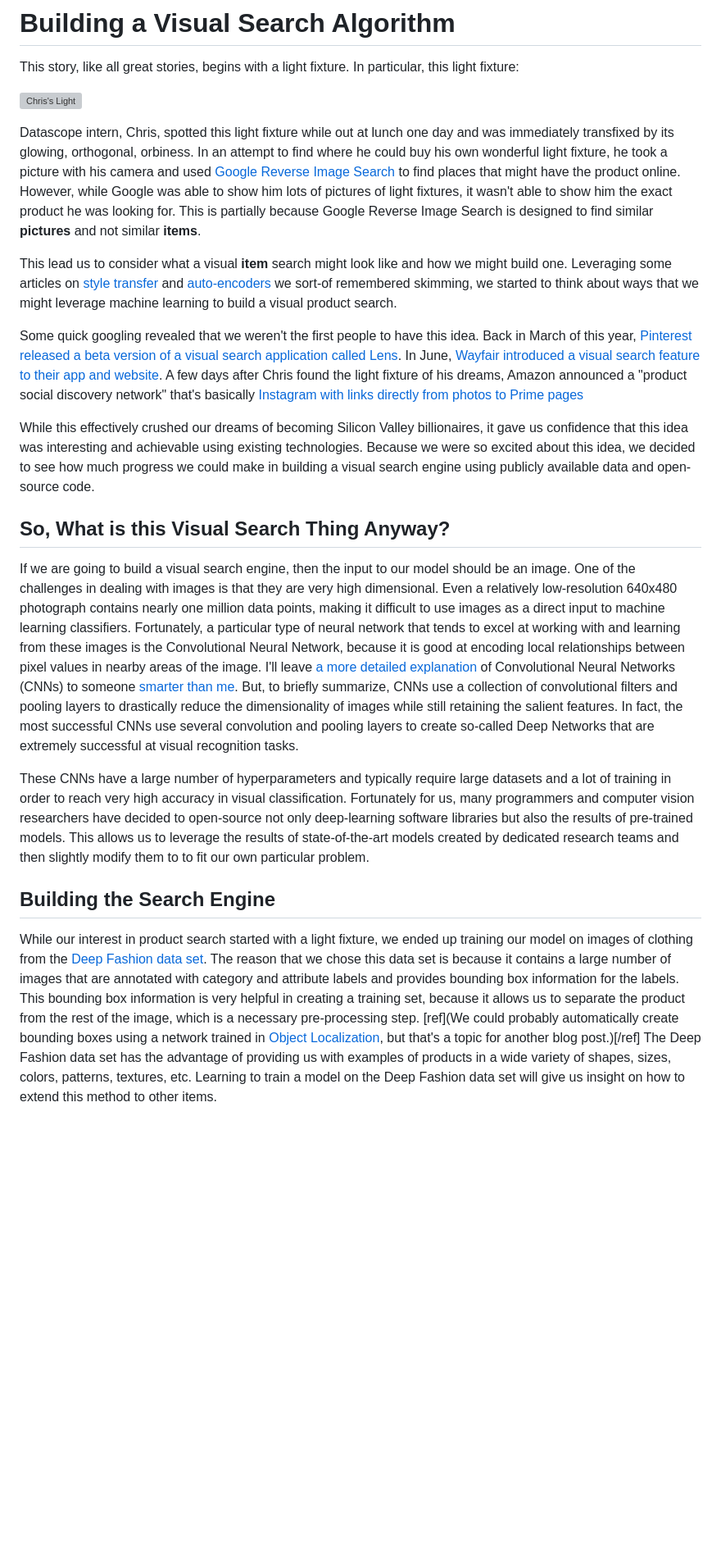
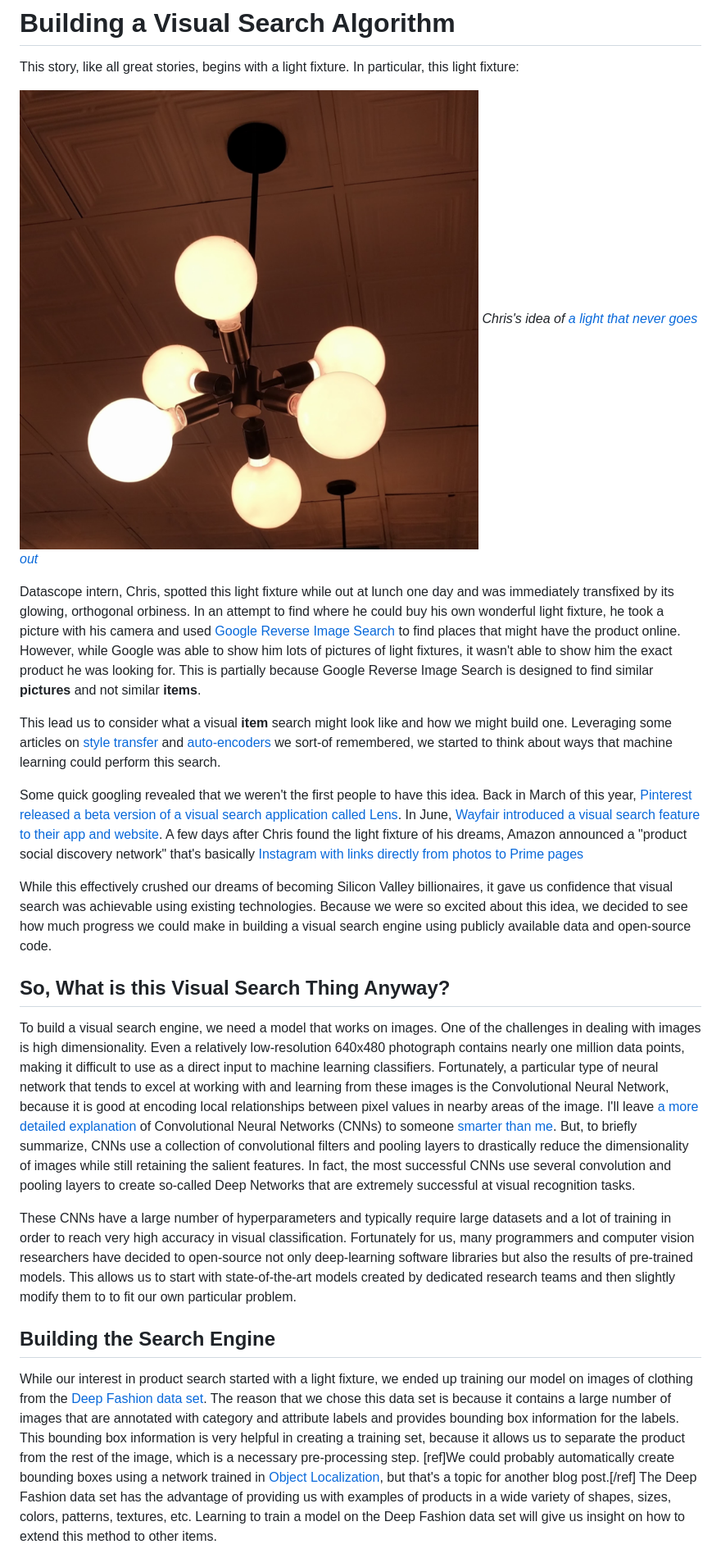
Before and after one commit to datascopeanalytics/DeepProduct, a Markdown page: NatBlogDraft.MD, the part around the change printed below. Shown: that part at 82% size. Drawn GitHub-style; pictures changed too: blog_images/light_chris.png (added); blank space fills up the shorter version; grey boxes are pictures that could not be loaded.

```diff
--- a/NatBlogDraft.MD
+++ b/NatBlogDraft.MD
@@ -2,23 +2,24 @@
 
 This story, like all great stories, begins with a light fixture. In particular, this light fixture:
 
-![Chris's Light](images/light_chris.png)
+![Chris's Light](blog_images/light_chris.png)
+*Chris's idea of [a light that never goes out](https://www.youtube.com/watch?v=4WPZMhFa84U)*
 
-Datascope intern, Chris, spotted this light fixture while out at lunch one day and was immediately transfixed by its glowing, orthogonal, orbiness. In an attempt to find where he could buy his own wonderful light fixture, he took a picture with his camera and used [Google Reverse Image Search](https://images.google.com/) to find places that might have the product online. However, while Google was able to show him lots of pictures of light fixtures, it wasn't able to show him the exact product he was looking for. This is partially because Google Reverse Image Search is designed to find similar **pictures** and not similar **items**.
+Datascope intern, Chris, spotted this light fixture while out at lunch one day and was immediately transfixed by its glowing, orthogonal orbiness. In an attempt to find where he could buy his own wonderful light fixture, he took a picture with his camera and used [Google Reverse Image Search](https://images.google.com/) to find places that might have the product online. However, while Google was able to show him lots of pictures of light fixtures, it wasn't able to show him the exact product he was looking for. This is partially because Google Reverse Image Search is designed to find similar **pictures** and not similar **items**.
 
-This lead us to consider what a visual **item** search might look like and how we might build one. Leveraging some articles on [style transfer](link) and [auto-encoders](link) we sort-of remembered skimming, we started to think about ways that we might leverage machine learning to build a visual product search.
+This lead us to consider what a visual **item** search might look like and how we might build one. Leveraging some articles on [style transfer](http://ruder.io/transfer-learning/) and [auto-encoders](https://en.wikipedia.org/wiki/Autoencoder) we sort-of remembered, we started to think about ways that machine learning could perform this search.
 
 Some quick googling revealed that we weren't the first people to have this idea. Back in March of this year, [Pinterest released a beta version of a visual search application called Lens](https://blog.pinterest.com/en/and-you-get-lens-and-you-get-lens-and-you-get-lens). In June, [Wayfair introduced a visual search feature to their app and website](http://engineering.wayfair.com/2017/06/visual-search-with-deep-learning/). A few days after Chris found the light fixture of his dreams, Amazon announced a "product social discovery network" that's basically [Instagram with links directly from photos to Prime pages](https://arstechnica.com/business/2017/07/amazon-spark-is-a-product-discovery-social-network-that-looks-like-instagram/)
 
-While this effectively crushed our dreams of becoming Silicon Valley billionaires, it gave us confidence that this idea was interesting and achievable using existing technologies. Because we were so excited about this idea, we decided to see how much progress we could make in building a visual search engine using publicly available data and open-source code.
+While this effectively crushed our dreams of becoming Silicon Valley billionaires, it gave us confidence that visual search was achievable using existing technologies. Because we were so excited about this idea, we decided to see how much progress we could make in building a visual search engine using publicly available data and open-source code.
 
 ## So, What is this Visual Search Thing Anyway?
 
-If we are going to build a visual search engine, then the input to our model should be an image. One of the challenges in dealing with images is that they are very high dimensional. Even a relatively low-resolution 640x480 photograph contains nearly one million data points, making it difficult to use images as a direct input to machine learning classifiers. Fortunately, a particular type of neural network that tends to excel at working with and learning from these images is the Convolutional Neural Network, because it is good at encoding local relationships between pixel values in nearby areas of the image. I'll leave [a more detailed explanation](https://ujjwalkarn.me/2016/08/11/intuitive-explanation-convnets/) of Convolutional Neural Networks (CNNs) to someone [smarter than me](http://cs231n.github.io/convolutional-networks/). But, to briefly summarize, CNNs use a collection of convolutional filters and pooling layers to drastically reduce the dimensionality of images while still retaining the salient features. In fact, the most successful CNNs use several convolution and pooling layers to create so-called Deep Networks that are extremely successful at visual recognition tasks.
+To build a visual search engine, we need a model that works on images. One of the challenges in dealing with images is high dimensionality. Even a relatively low-resolution 640x480 photograph contains nearly one million data points, making it difficult to use as a direct input to machine learning classifiers. Fortunately, a particular type of neural network that tends to excel at working with and learning from these images is the Convolutional Neural Network, because it is good at encoding local relationships between pixel values in nearby areas of the image. I'll leave [a more detailed explanation](https://ujjwalkarn.me/2016/08/11/intuitive-explanation-convnets/) of Convolutional Neural Networks (CNNs) to someone [smarter than me](http://cs231n.github.io/convolutional-networks/). But, to briefly summarize, CNNs use a collection of convolutional filters and pooling layers to drastically reduce the dimensionality of images while still retaining the salient features. In fact, the most successful CNNs use several convolution and pooling layers to create so-called Deep Networks that are extremely successful at visual recognition tasks.
 
-These CNNs have a large number of hyperparameters and typically require large datasets and a lot of training in order to reach very high accuracy in visual classification. Fortunately for us, many programmers and computer vision researchers have decided to open-source not only deep-learning software libraries but also the results of pre-trained models. This allows us to leverage the results of state-of-the-art models created by dedicated research teams and then slightly modify them to to fit our own particular problem.
+These CNNs have a large number of hyperparameters and typically require large datasets and a lot of training in order to reach very high accuracy in visual classification. Fortunately for us, many programmers and computer vision researchers have decided to open-source not only deep-learning software libraries but also the results of pre-trained models. This allows us to start with state-of-the-art models created by dedicated research teams and then slightly modify them to to fit our own particular problem.
 
 ## Building the Search Engine
 
-While our interest in product search started with a light fixture, we ended up training our model on images of clothing from the [Deep Fashion data set](http://mmlab.ie.cuhk.edu.hk/projects/DeepFashion.html). The reason that we chose this data set is because it contains a large number of images that are annotated with category and attribute labels and provides bounding box information for the labels. This bounding box information is very helpful in creating a training set, because it allows us to separate the product from the rest of the image, which is a necessary pre-processing step. [ref](We could probably automatically create bounding boxes using a network trained in [Object Localization](https://leonardoaraujosantos.gitbooks.io/artificial-inteligence/content/object_localization_and_detection.html), but that's a topic for another blog post.)[/ref] The Deep Fashion data set has the advantage of providing us with examples of products in a wide variety of shapes, sizes, colors, patterns, textures, etc. Learning to train a model on the Deep Fashion data set will give us insight on how to extend this method to other items.
+While our interest in product search started with a light fixture, we ended up training our model on images of clothing from the [Deep Fashion data set](http://mmlab.ie.cuhk.edu.hk/projects/DeepFashion.html). The reason that we chose this data set is because it contains a large number of images that are annotated with category and attribute labels and provides bounding box information for the labels. This bounding box information is very helpful in creating a training set, because it allows us to separate the product from the rest of the image, which is a necessary pre-processing step. [ref]We could probably automatically create bounding boxes using a network trained in [Object Localization](https://leonardoaraujosantos.gitbooks.io/artificial-inteligence/content/object_localization_and_detection.html), but that's a topic for another blog post.[/ref] The Deep Fashion data set has the advantage of providing us with examples of products in a wide variety of shapes, sizes, colors, patterns, textures, etc. Learning to train a model on the Deep Fashion data set will give us insight on how to extend this method to other items.
 
```
Also changed, not shown: other parts of NatBlogDraft.MD (+32 -22 lines), blog_images/DF_5000_FC6_full_tsne_cropped.png (added), blog_images/acc_table.jpg (added), blog_images/matches.png (added), blog_images/model_sketch.jpg (added).
